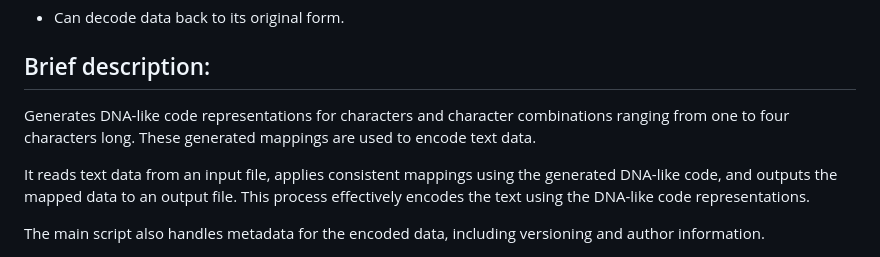
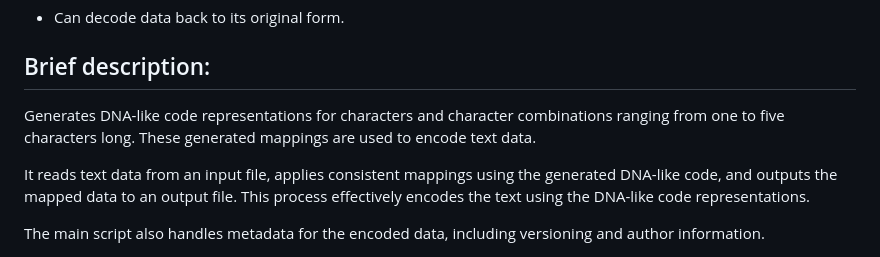
Before and after one commit to txtatech/qros-storage, a Markdown page: README.md, the part around the change. Rendered like a GitHub page.

```diff
--- a/README.md
+++ b/README.md
@@ -56,7 +56,7 @@ https://github.com/txtatech/qros-storage/tree/main/qros-storage/qros-dna
 
 ## Brief description:
 
-Generates DNA-like code representations for characters and character combinations ranging from one to four characters long. These generated mappings are used to encode text data.
+Generates DNA-like code representations for characters and character combinations ranging from one to five characters long. These generated mappings are used to encode text data.
 
 It reads text data from an input file, applies consistent mappings using the generated DNA-like code, and outputs the mapped data to an output file. This process effectively encodes the text using the DNA-like code representations.
 
```
